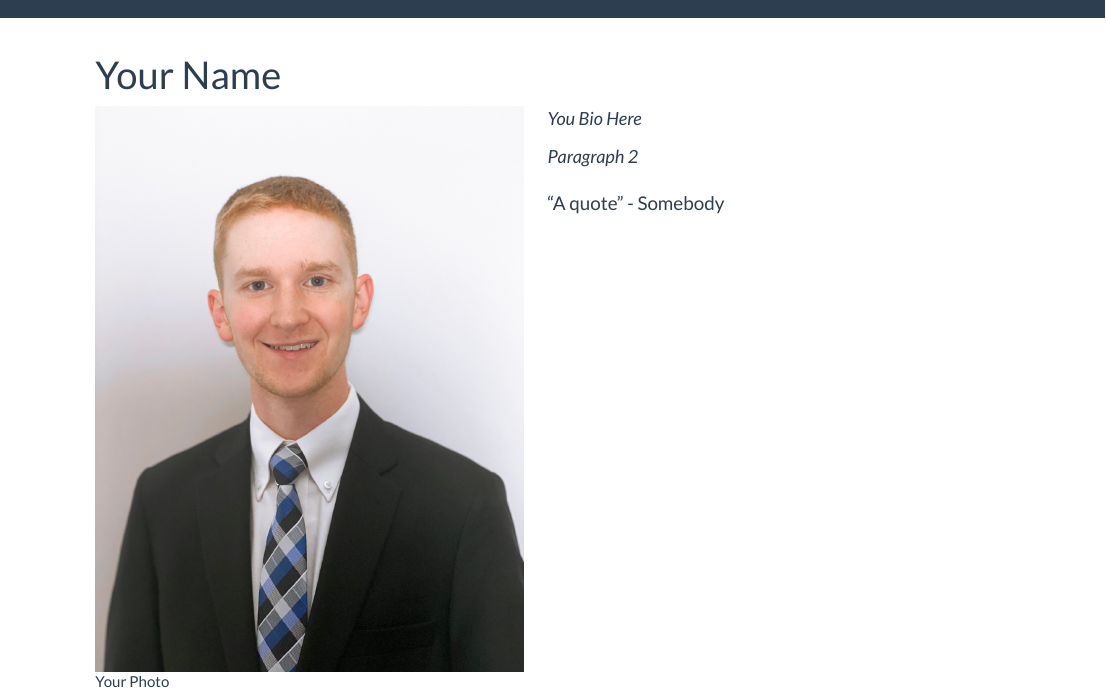
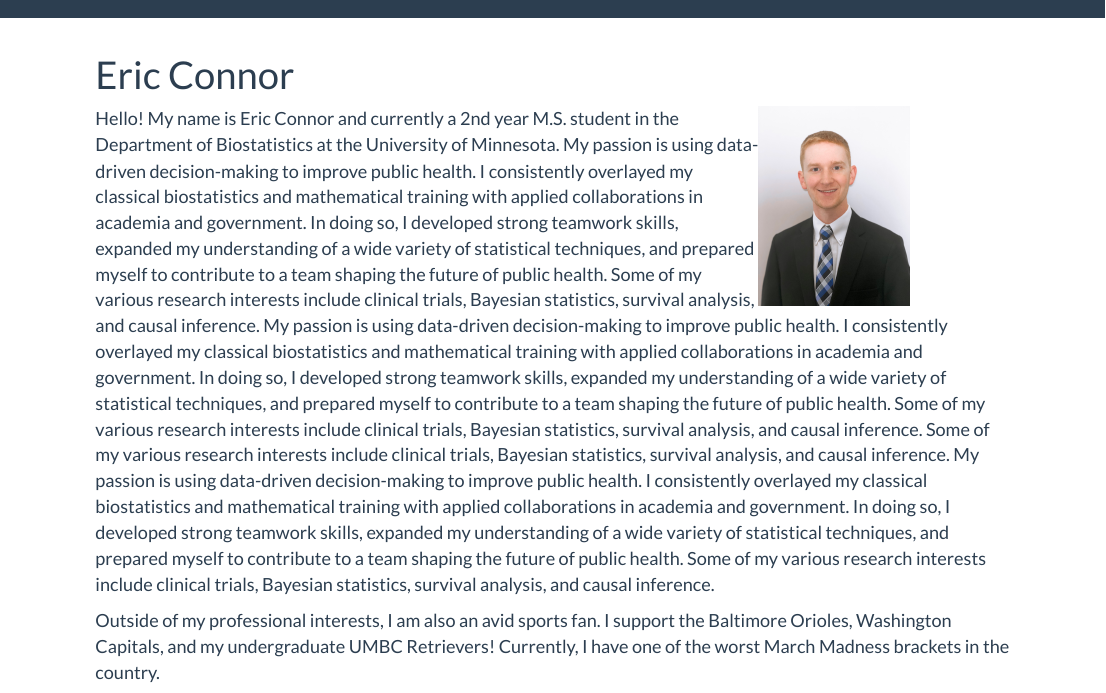
Before and after one commit to econnor1/conno4002.github.io, an R Markdown document (index.Rmd): the page in a window 1100 px wide, from its top. Rendered offline with R 4.5, knitr and Pandoc, with nearby package versions.

Commit message:
Next commit

```diff
--- a/index.Rmd
+++ b/index.Rmd
@@ -1,20 +1,18 @@
 ---
-title: "Your Name"
+title: "Eric Connor"
 ---
 
-<div style= "float : left; position : relative; top: 0px; width : 450px; height : 360px; padding-right: 24px; margin-bottom : 0px">
-![Your Photo](./Images/Picture.jpg)
+<div style= "float : right; position : relative; top: 0px; width : 250px; height : 200px; padding-right: 100px; margin-bottom : 0px">
+![](./Images/Picture.jpg)
 
 </div>
 
 <font size = "4">
-*You Bio Here*
+Hello! My name is Eric Connor and currently a 2nd year M.S. student in the Department of Biostatistics at the University of Minnesota. My passion is using data-driven decision-making to improve public health. I consistently overlayed my classical biostatistics and mathematical training with applied collaborations in academia and government. In doing so, I developed strong teamwork skills, expanded my understanding of a wide variety of statistical techniques, and prepared myself to contribute to a team shaping the future of public health. Some of my various research interests include clinical trials, Bayesian statistics, survival analysis, and causal inference. My passion is using data-driven decision-making to improve public health. I consistently overlayed my classical biostatistics and mathematical training with applied collaborations in academia and government. In doing so, I developed strong teamwork skills, expanded my understanding of a wide variety of statistical techniques, and prepared myself to contribute to a team shaping the future of public health. Some of my various research interests include clinical trials, Bayesian statistics, survival analysis, and causal inference. Some of my various research interests include clinical trials, Bayesian statistics, survival analysis, and causal inference. My passion is using data-driven decision-making to improve public health. I consistently overlayed my classical biostatistics and mathematical training with applied collaborations in academia and government. In doing so, I developed strong teamwork skills, expanded my understanding of a wide variety of statistical techniques, and prepared myself to contribute to a team shaping the future of public health. Some of my various research interests include clinical trials, Bayesian statistics, survival analysis, and causal inference.
 </font>
 
 
 
 <font size = "4">
-*Paragraph 2*
+Outside of my professional interests, I am also an avid sports fan. I support the Baltimore Orioles, Washington Capitals, and my undergraduate UMBC Retrievers! Currently, I have one of the worst March Madness brackets in the country.
 </font>
-
->"A quote" - Somebody
```
